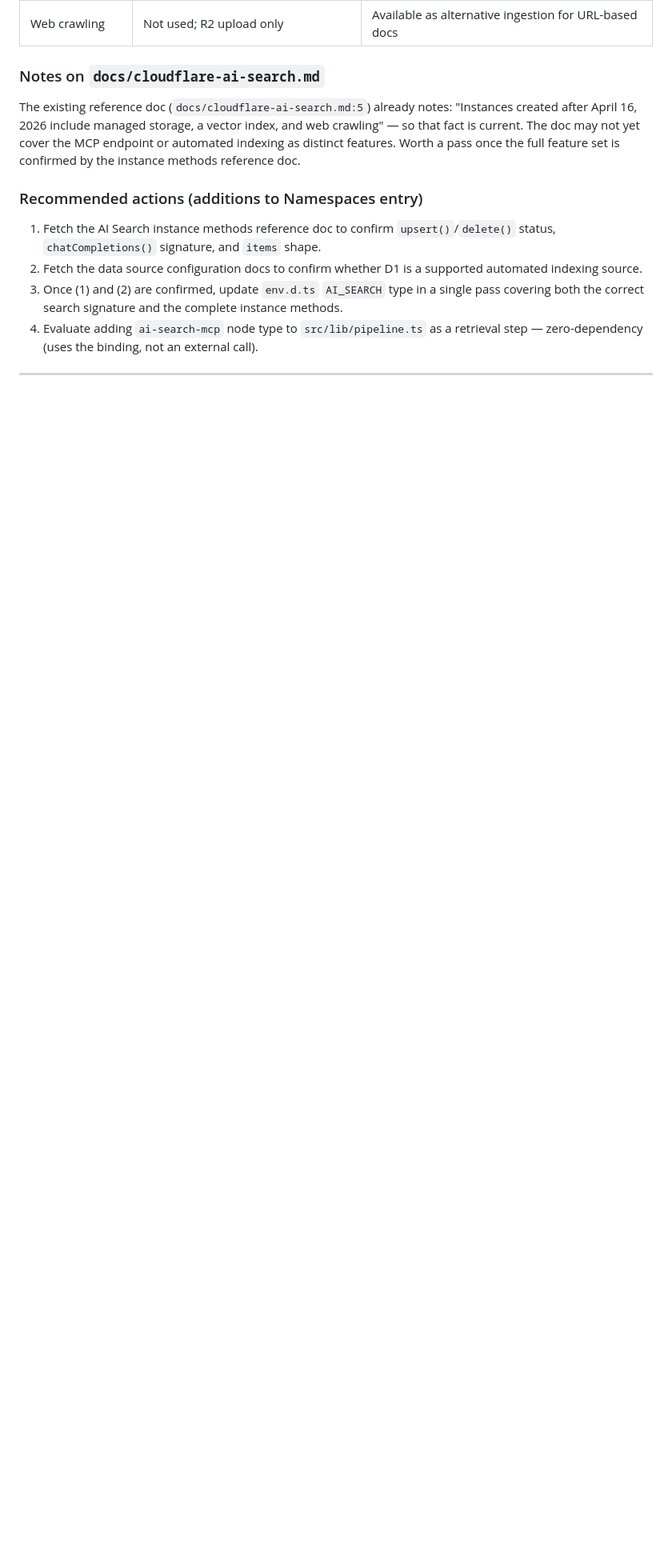
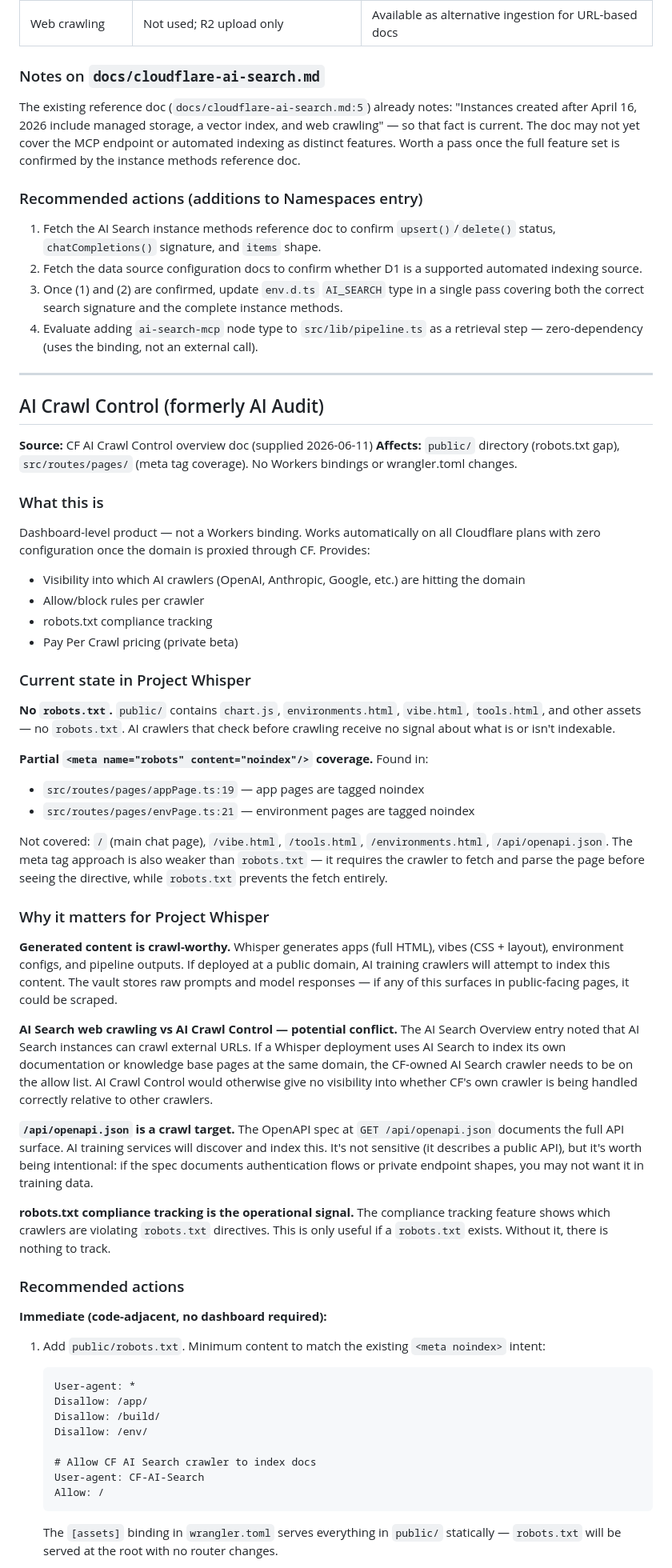
Before and after one commit to IKI-ZEN/Project-Whisper, a Markdown page: docs/cf-api-updates.md, the part around one of its changes. Shown at 80% size. Rendered like a GitHub page; blank space fills up the shorter version.

Commit message:
cf-api-updates: add AI Crawl Control analysis
Documents the robots.txt gap (public/ has none), partial meta noindex
coverage (appPage + envPage only), the AI Search crawler / AI Crawl
Control coordination concern, and the /api/openapi.json as an
unintentional crawl target. Recommends adding public/robots.txt served
via the existing [assets] binding.

https://claude.ai/code/session_01Vt4maWXhnXdzyKdzxK8zwJ

````diff
--- a/docs/cf-api-updates.md
+++ b/docs/cf-api-updates.md
@@ -297,3 +297,55 @@ The existing reference doc (`docs/cloudflare-ai-search.md:5`) already notes: "In
 
 ---
 
+## AI Crawl Control (formerly AI Audit)
+
+**Source:** CF AI Crawl Control overview doc (supplied 2026-06-11)
+**Affects:** `public/` directory (robots.txt gap), `src/routes/pages/` (meta tag coverage). No Workers bindings or wrangler.toml changes.
+
+### What this is
+
+Dashboard-level product — not a Workers binding. Works automatically on all Cloudflare plans with zero configuration once the domain is proxied through CF. Provides:
+- Visibility into which AI crawlers (OpenAI, Anthropic, Google, etc.) are hitting the domain
+- Allow/block rules per crawler
+- robots.txt compliance tracking
+- Pay Per Crawl pricing (private beta)
+
+### Current state in Project Whisper
+
+**No `robots.txt`.** `public/` contains `chart.js`, `environments.html`, `vibe.html`, `tools.html`, and other assets — no `robots.txt`. AI crawlers that check before crawling receive no signal about what is or isn't indexable.
+
+**Partial `<meta name="robots" content="noindex"/>` coverage.** Found in:
+- `src/routes/pages/appPage.ts:19` — app pages are tagged noindex
+- `src/routes/pages/envPage.ts:21` — environment pages are tagged noindex
+
+Not covered: `/` (main chat page), `/vibe.html`, `/tools.html`, `/environments.html`, `/api/openapi.json`. The meta tag approach is also weaker than `robots.txt` — it requires the crawler to fetch and parse the page before seeing the directive, while `robots.txt` prevents the fetch entirely.
+
+### Why it matters for Project Whisper
+
+**Generated content is crawl-worthy.** Whisper generates apps (full HTML), vibes (CSS + layout), environment configs, and pipeline outputs. If deployed at a public domain, AI training crawlers will attempt to index this content. The vault stores raw prompts and model responses — if any of this surfaces in public-facing pages, it could be scraped.
+
+**AI Search web crawling vs AI Crawl Control — potential conflict.**
+The AI Search Overview entry noted that AI Search instances can crawl external URLs. If a Whisper deployment uses AI Search to index its own documentation or knowledge base pages at the same domain, the CF-owned AI Search crawler needs to be on the allow list. AI Crawl Control would otherwise give no visibility into whether CF's own crawler is being handled correctly relative to other crawlers.
+
+**`/api/openapi.json` is a crawl target.** The OpenAPI spec at `GET /api/openapi.json` documents the full API surface. AI training services will discover and index this. It's not sensitive (it describes a public API), but it's worth being intentional: if the spec documents authentication flows or private endpoint shapes, you may not want it in training data.
+
+**robots.txt compliance tracking is the operational signal.**
+The compliance tracking feature shows which crawlers are violating `robots.txt` directives. This is only useful if a `robots.txt` exists. Without it, there is nothing to track.
+
+### Recommended actions
+
+**Immediate (code-adjacent, no dashboard required):**
+
+1. Add `public/robots.txt`. Minimum content to match the existing `<meta noindex>` intent:
+   ```
+   User-agent: *
+   Disallow: /app/
+   Disallow: /build/
+   Disallow: /env/
+
+   # Allow CF AI Search crawler to index docs
+   User-agent: CF-AI-Search
+   Allow: /
+   ```
+   The `[assets]` binding in `wrangler.toml` serves everything in `public/` statically — `robots.txt` will be served at the root with no router changes.
+
````
Also changed, not shown: other parts of docs/cf-api-updates.md (+16 -0 lines).
